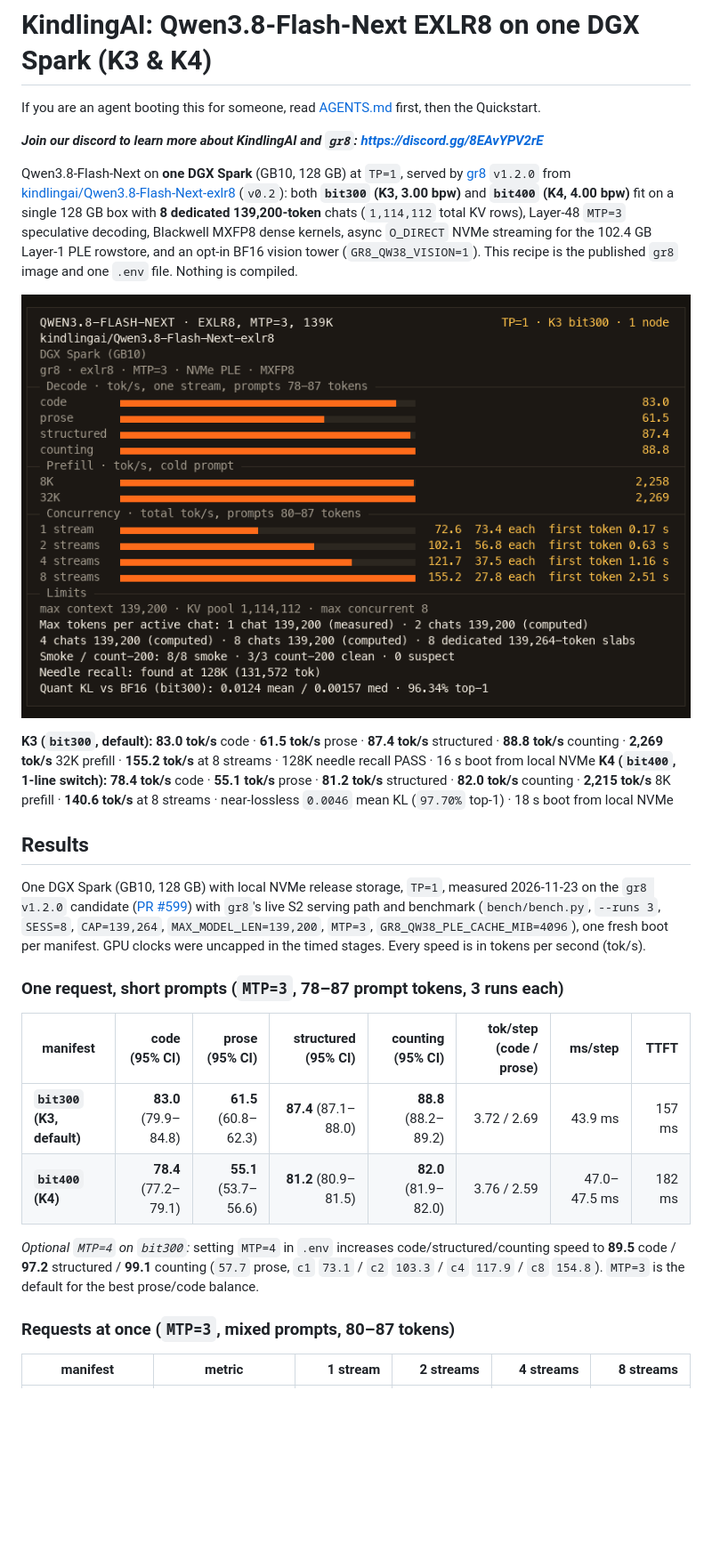
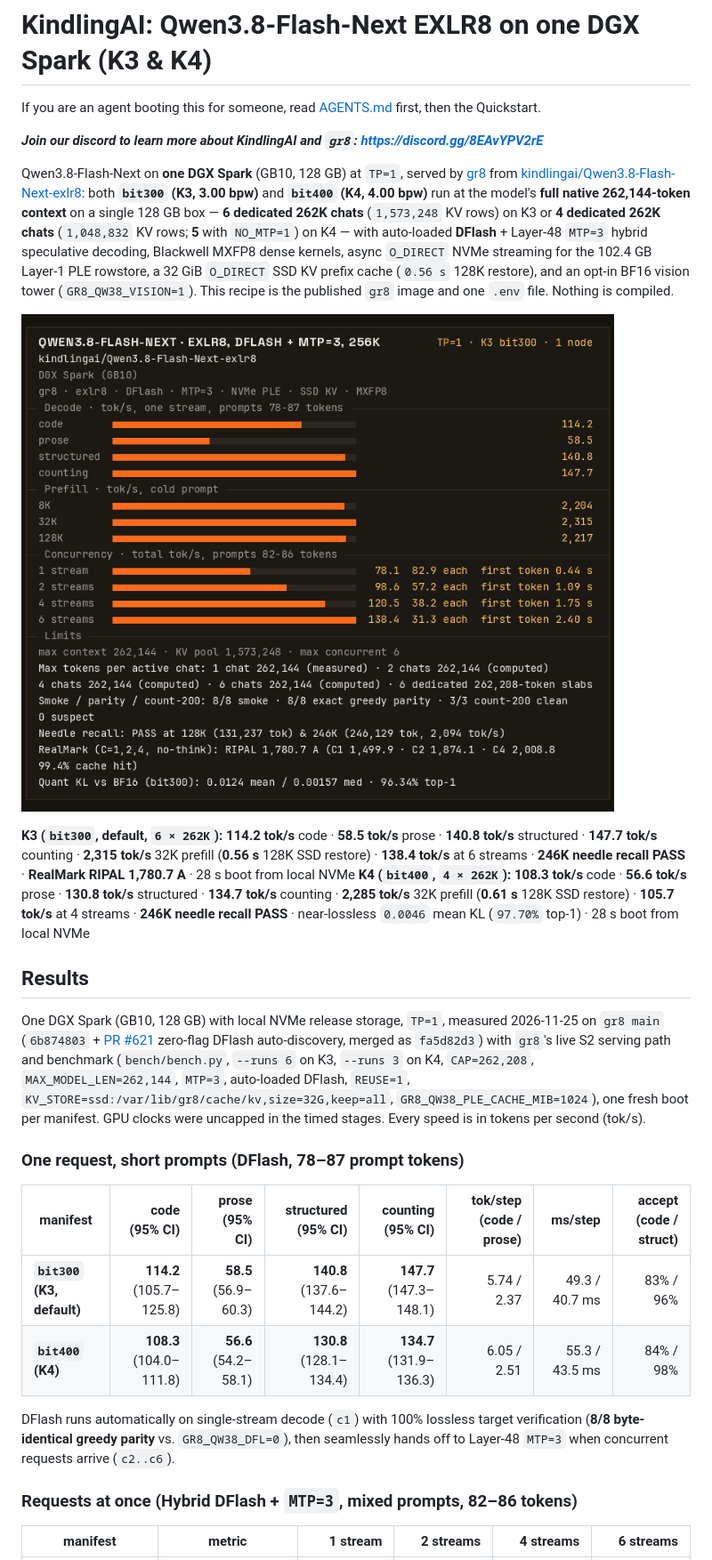
Before and after one commit to kindlingai/qwen3.8-flash-next-exlr8-1x-spark, a Markdown page: README.md, the part around one of its changes. Shown at 89% size. Rendered like a GitHub page; pictures changed too: docs/card.png; blank space fills up the shorter version.

Commit message:
Update 1x Spark recipe: full 256K context (6x K3 / 4x K4), auto-loaded DFlash, and SSD KV cache

```diff
--- a/README.md
+++ b/README.md
@@ -4,30 +4,30 @@ If you are an agent booting this for someone, read [AGENTS.md](AGENTS.md) first,
 
 _**Join our discord to learn more about KindlingAI and `gr8`: https://discord.gg/8EAvYPV2rE**_
 
-Qwen3.8-Flash-Next on **one DGX Spark** (GB10, 128 GB) at `TP=1`, served by [gr8](https://github.com/kindlingai/gr8) `v1.2.0` from
-[kindlingai/Qwen3.8-Flash-Next-exlr8](https://huggingface.co/kindlingai/Qwen3.8-Flash-Next-exlr8/tree/4943478fdd54d8a59f2f9824b2389799e79f564b) (`v0.2`):
-both **`bit300` (K3, 3.00 bpw)** and **`bit400` (K4, 4.00 bpw)** fit on a single 128 GB box with **8 dedicated 139,200-token** chats (`1,114,112` total KV rows), Layer-48 `MTP=3` speculative decoding, Blackwell MXFP8 dense kernels, async `O_DIRECT` NVMe streaming for the 102.4 GB Layer-1 PLE rowstore, and an opt-in BF16 vision tower (`GR8_QW38_VISION=1`).
+Qwen3.8-Flash-Next on **one DGX Spark** (GB10, 128 GB) at `TP=1`, served by [gr8](https://github.com/kindlingai/gr8) from
+[kindlingai/Qwen3.8-Flash-Next-exlr8](https://huggingface.co/kindlingai/Qwen3.8-Flash-Next-exlr8):
+both **`bit300` (K3, 3.00 bpw)** and **`bit400` (K4, 4.00 bpw)** run at the model's **full native 262,144-token context** on a single 128 GB box — **6 dedicated 262K chats** (`1,573,248` KV rows) on K3 or **4 dedicated 262K chats** (`1,048,832` KV rows; **5** with `NO_MTP=1`) on K4 — with auto-loaded **DFlash** + Layer-48 `MTP=3` hybrid speculative decoding, Blackwell MXFP8 dense kernels, async `O_DIRECT` NVMe streaming for the 102.4 GB Layer-1 PLE rowstore, a 32 GiB `O_DIRECT` SSD KV prefix cache (`0.56 s` 128K restore), and an opt-in BF16 vision tower (`GR8_QW38_VISION=1`).
 This recipe is the published `gr8` image and one `.env` file. Nothing is compiled.
 
 ![Qwen3.8-Flash-Next K3 (bit300) on one DGX Spark: decode, prefill and concurrency](docs/card.png)
 
-**K3 (`bit300`, default):** **83.0 tok/s** code · **61.5 tok/s** prose · **87.4 tok/s** structured · **88.8 tok/s** counting · **2,269 tok/s** 32K prefill · **155.2 tok/s** at 8 streams · 128K needle recall PASS · 16 s boot from local NVMe
-**K4 (`bit400`, 1-line switch):** **78.4 tok/s** code · **55.1 tok/s** prose · **81.2 tok/s** structured · **82.0 tok/s** counting · **2,215 tok/s** 8K prefill · **140.6 tok/s** at 8 streams · near-lossless `0.0046` mean KL (`97.70%` top-1) · 18 s boot from local NVMe
+**K3 (`bit300`, default, `6 × 262K`):** **114.2 tok/s** code · **58.5 tok/s** prose · **140.8 tok/s** structured · **147.7 tok/s** counting · **2,315 tok/s** 32K prefill (**0.56 s** 128K SSD restore) · **138.4 tok/s** at 6 streams · **246K needle recall PASS** · **RealMark RIPAL 1,780.7 A** · 28 s boot from local NVMe
+**K4 (`bit400`, `4 × 262K`):** **108.3 tok/s** code · **56.6 tok/s** prose · **130.8 tok/s** structured · **134.7 tok/s** counting · **2,285 tok/s** 32K prefill (**0.61 s** 128K SSD restore) · **105.7 tok/s** at 4 streams · **246K needle recall PASS** · near-lossless `0.0046` mean KL (`97.70%` top-1) · 28 s boot from local NVMe
 
 ## Results
 
-One DGX Spark (GB10, 128 GB) with local NVMe release storage, `TP=1`, measured 2026-11-23 on the `gr8 v1.2.0` candidate ([PR #599](https://github.com/kindlingai/gr8/pull/599)) with `gr8`'s live S2 serving path and benchmark (`bench/bench.py`, `--runs 3`, `SESS=8`, `CAP=139,264`, `MAX_MODEL_LEN=139,200`, `MTP=3`, `GR8_QW38_PLE_CACHE_MIB=4096`), one fresh boot per manifest. GPU clocks were uncapped in the timed stages. Every speed is in tokens per second (tok/s).
+One DGX Spark (GB10, 128 GB) with local NVMe release storage, `TP=1`, measured 2026-11-25 on `gr8 main` (`6b874803` + [PR #621](https://github.com/kindlingai/gr8/pull/621) zero-flag DFlash auto-discovery, merged as `fa5d82d3`) with `gr8`'s live S2 serving path and benchmark (`bench/bench.py`, `--runs 6` on K3, `--runs 3` on K4, `CAP=262,208`, `MAX_MODEL_LEN=262,144`, `MTP=3`, auto-loaded DFlash, `REUSE=1`, `KV_STORE=ssd:/var/lib/gr8/cache/kv,size=32G,keep=all`, `GR8_QW38_PLE_CACHE_MIB=1024`), one fresh boot per manifest. GPU clocks were uncapped in the timed stages. Every speed is in tokens per second (tok/s).
 
-### One request, short prompts (`MTP=3`, 78–87 prompt tokens, 3 runs each)
+### One request, short prompts (DFlash, 78–87 prompt tokens)
 
-| manifest | code (95% CI) | prose (95% CI) | structured (95% CI) | counting (95% CI) | tok/step (code / prose) | ms/step | TTFT |
+| manifest | code (95% CI) | prose (95% CI) | structured (95% CI) | counting (95% CI) | tok/step (code / prose) | ms/step | accept (code / struct) |
 |---|---:|---:|---:|---:|---:|---:|---:|
-| **`bit300` (K3, default)** | **83.0** (79.9–84.8) | **61.5** (60.8–62.3) | **87.4** (87.1–88.0) | **88.8** (88.2–89.2) | 3.72 / 2.69 | 43.9 ms | 157 ms |
-| **`bit400` (K4)** | **78.4** (77.2–79.1) | **55.1** (53.7–56.6) | **81.2** (80.9–81.5) | **82.0** (81.9–82.0) | 3.76 / 2.59 | 47.0–47.5 ms | 182 ms |
+| **`bit300` (K3, default)** | **114.2** (105.7–125.8) | **58.5** (56.9–60.3) | **140.8** (137.6–144.2) | **147.7** (147.3–148.1) | 5.74 / 2.37 | 49.3 / 40.7 ms | 83% / 96% |
+| **`bit400` (K4)** | **108.3** (104.0–111.8) | **56.6** (54.2–58.1) | **130.8** (128.1–134.4) | **134.7** (131.9–136.3) | 6.05 / 2.51 | 55.3 / 43.5 ms | 84% / 98% |
 
-*Optional `MTP=4` on `bit300`:* setting `MTP=4` in `.env` increases code/structured/counting speed to **89.5** code / **97.2** structured / **99.1** counting (`57.7` prose, `c1` `73.1` / `c2` `103.3` / `c4` `117.9` / `c8` `154.8`). `MTP=3` is the default for the best prose/code balance.
+DFlash runs automatically on single-stream decode (`c1`) with 100% lossless target verification (**8/8 byte-identical greedy parity** vs. `GR8_QW38_DFL=0`), then seamlessly hands off to Layer-48 `MTP=3` when concurrent requests arrive (`c2..c6`).
 
-### Requests at once (`MTP=3`, mixed prompts, 80–87 tokens)
+### Requests at once (Hybrid DFlash + `MTP=3`, mixed prompts, 82–86 tokens)
 
-| manifest | metric | 1 stream | 2 streams | 4 streams | 8 streams |
+| manifest | metric | 1 stream | 2 streams | 4 streams | 6 streams |
 |---|---|---:|---:|---:|---:|
```
Also changed, not shown: other parts of README.md (+64 -41 lines), AGENTS.md (+19 -13 lines), docs/card-k4.png, 3 other files.
